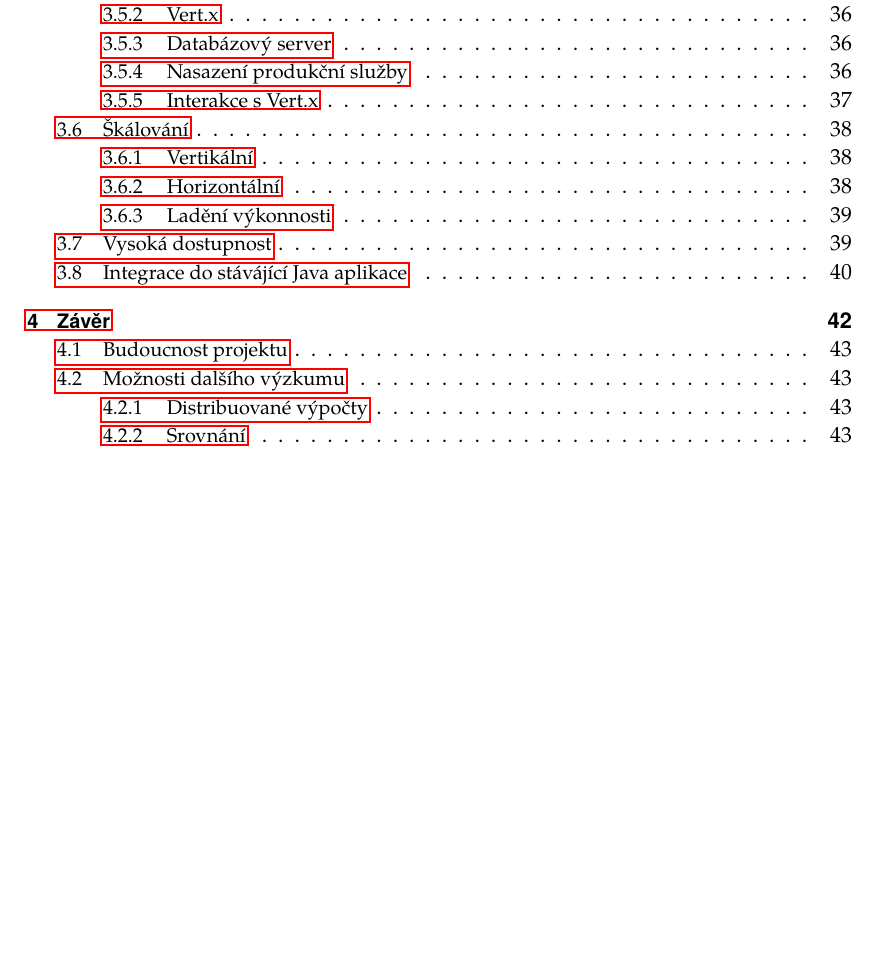
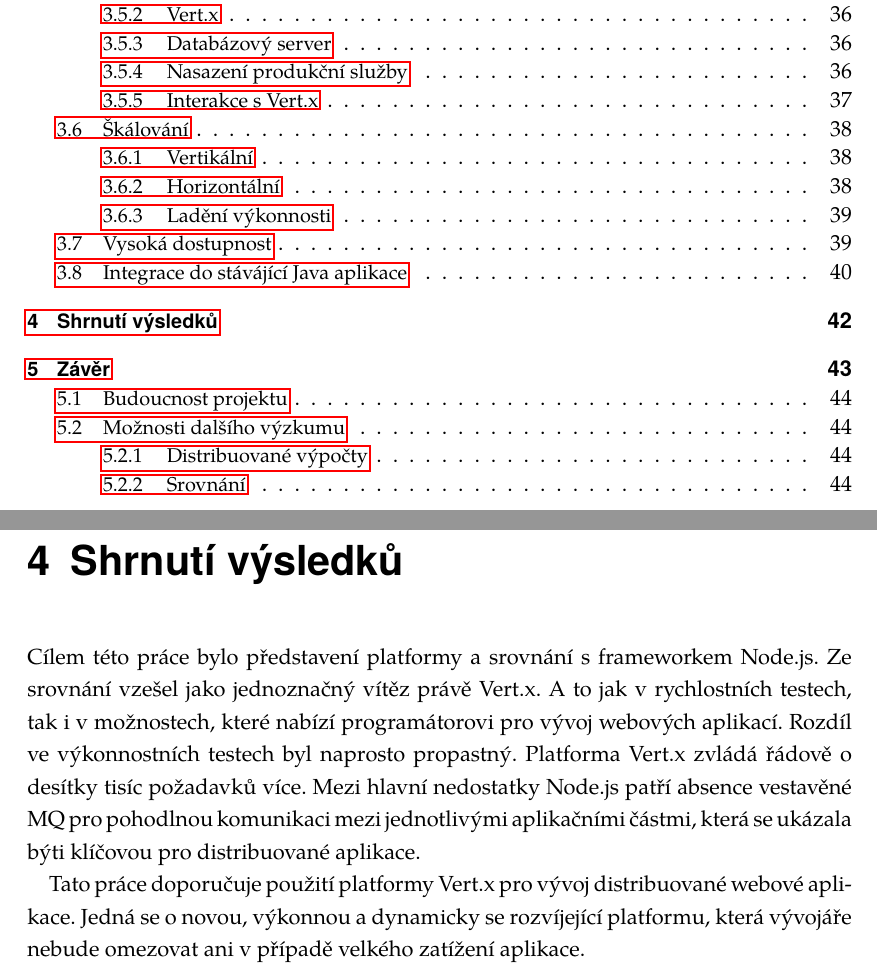
Before and after one commit to michaelkuty/vertx-gdg, a LaTeX thesis (bakalarka.tex, which reads zaver.tex): part of page 7 of 57 before the commit and two parts of pages 7 and 49 of 58 after it, the two joined at a grey line, cut so that both start at the same text, the shorter picture padded with empty space. Compiled offline with pdfLaTeX.

Commit message:
new part

```diff
--- a/zaver.tex
+++ b/zaver.tex
@@ -1,3 +1,9 @@
+
+\chapter[Shrnutí výsledků]{Shrnutí výsledků}
+
+Cílem této práce bylo představení platformy a srovnání s frameworkem Node.js. Ze srovnání vzešel jako jednoznačný vítěz  právě Vert.x. A to jak v rychlostních testech, tak i v možnostech, které nabízí programátorovi pro vývoj webových aplikací. Rozdíl ve výkonnostních testech byl naprosto propastný. Platforma Vert.x zvládá řádově o desítky tisíc požadavků více. Mezi hlavní nedostatky Node.js patří absence vestavěné MQ pro pohodlnou komunikaci mezi jednotlivými aplikačními částmi, která se ukázala býti klíčovou pro distribuované aplikace.
+
+Tato práce doporučuje použití platformy Vert.x pro vývoj distribuované webové aplikace. Jedná se o novou, výkonnou a dynamicky se rozvíjející platformu, která vývojáře nebude omezovat ani v případě velkého zatížení aplikace.
 
 \chapter[Závěr]{Závěr}
 
```
